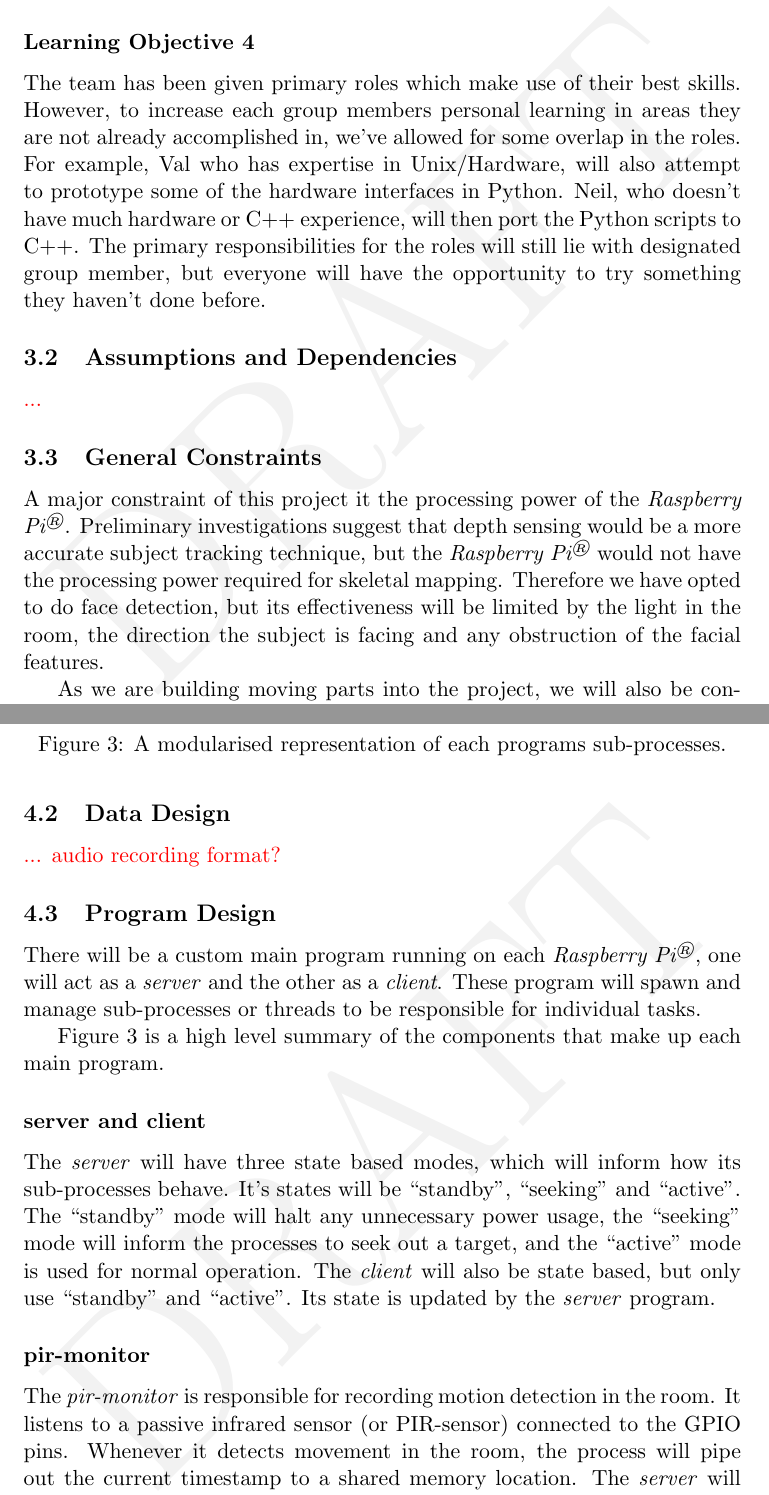
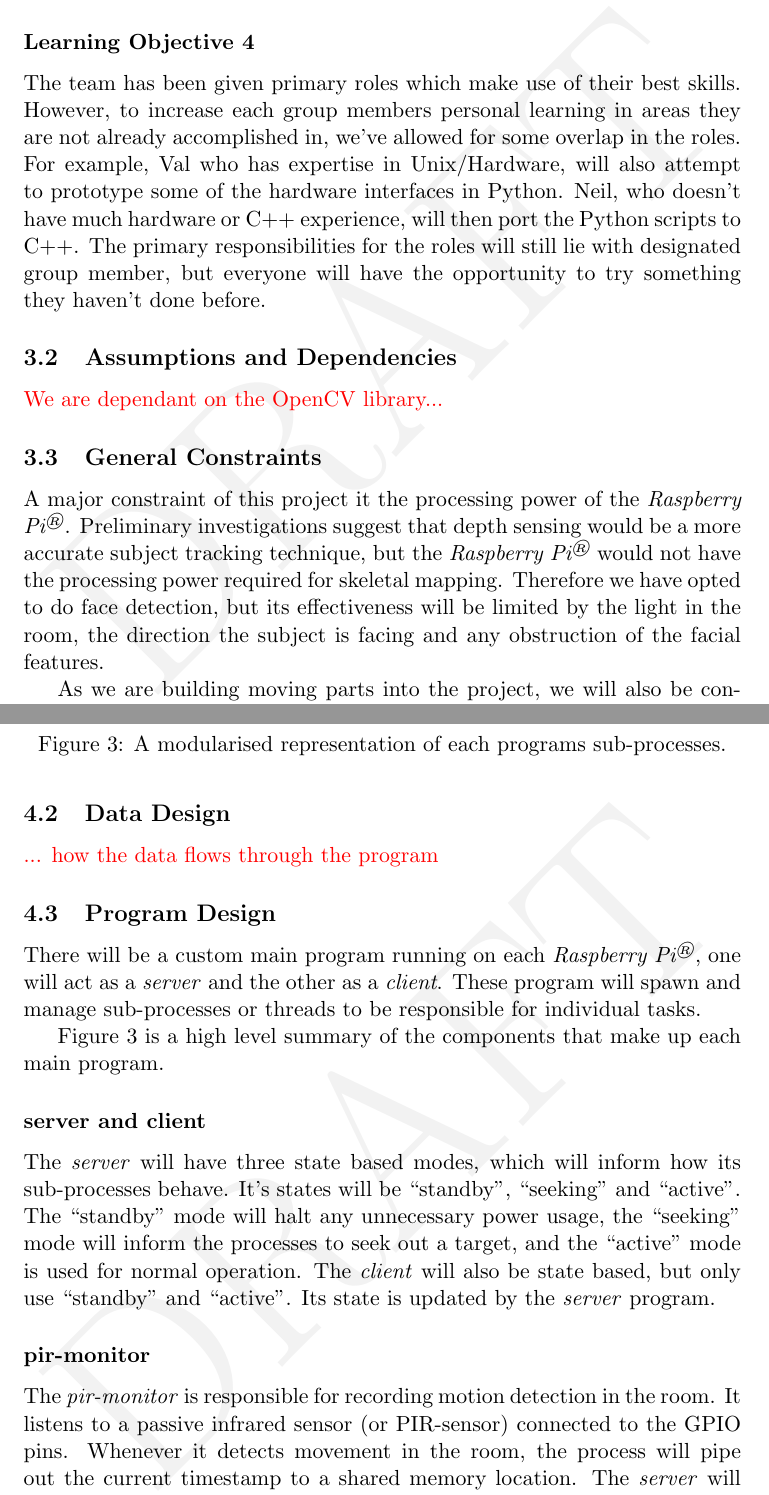
Before and after one commit to vly/rpy-dictaphone, a LaTeX document (docs/project-specification/Project Specification.tex): two parts of pages 7 and 10 of 16, joined at a grey line, cut so that both start at the same text. Compiled offline with pdfLaTeX.

Commit message:
Tidy up some things in the proj spec

```diff
--- a/docs/project-specification/Project Specification.tex
+++ b/docs/project-specification/Project Specification.tex
@@ -235,7 +215,7 @@ The team has been given primary roles which make use of their best skills. Howev
 
 \subsection{Assumptions and Dependencies}
 
-{\color{red}...}
+{\color{red} We are dependant on the OpenCV library...}
 
 \subsection{General Constraints}
 
@@ -337,7 +317,7 @@ In order to reduce overall power consumption of the system, a passive infrared (
 
 \subsection{Data Design}
 
-{\color{red}... audio recording format?}
+{\color{red}... how the data flows through the program}
 
 \subsection{Program Design}
 
```
Also changed, not shown: docs/project-specification/Project Specification.tex (27 more changed lines).
